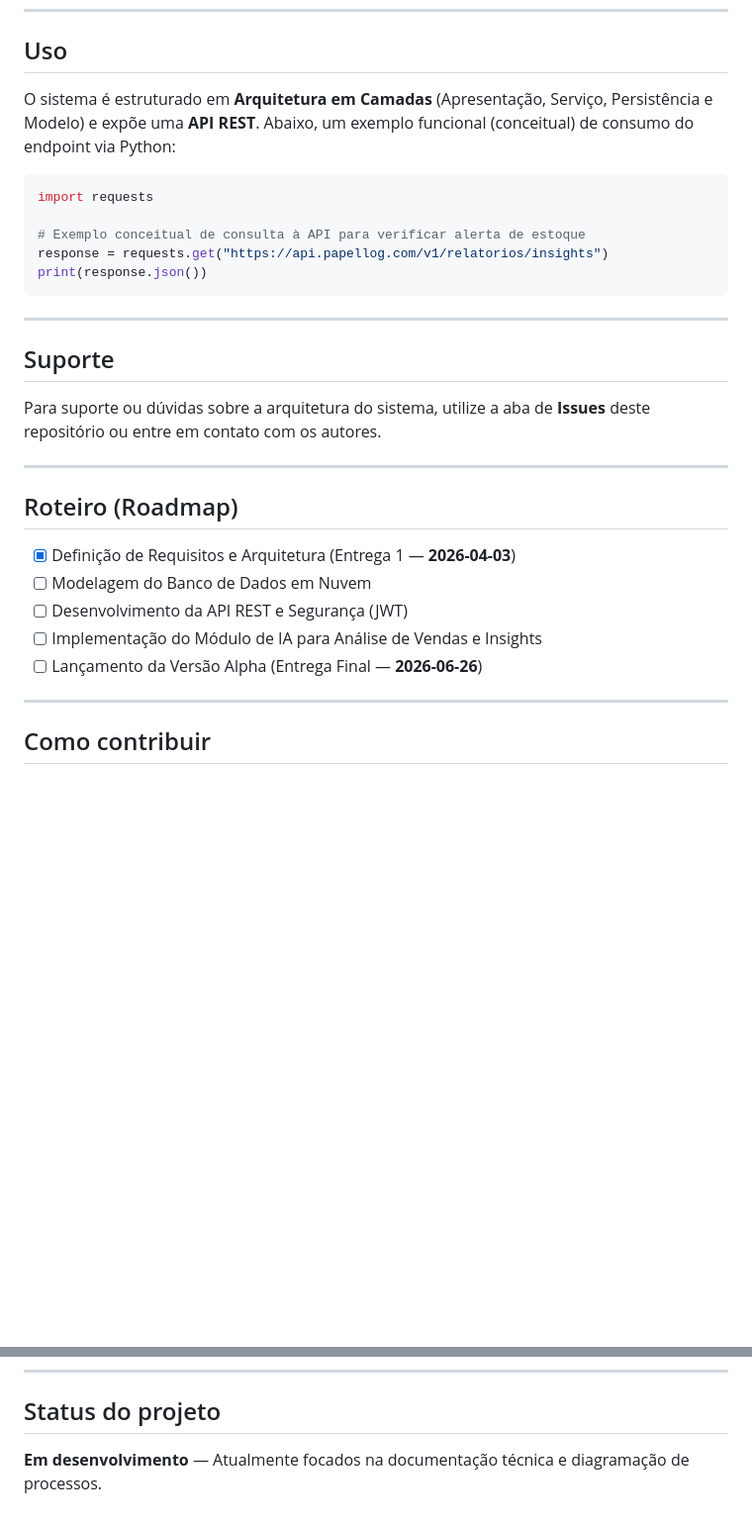
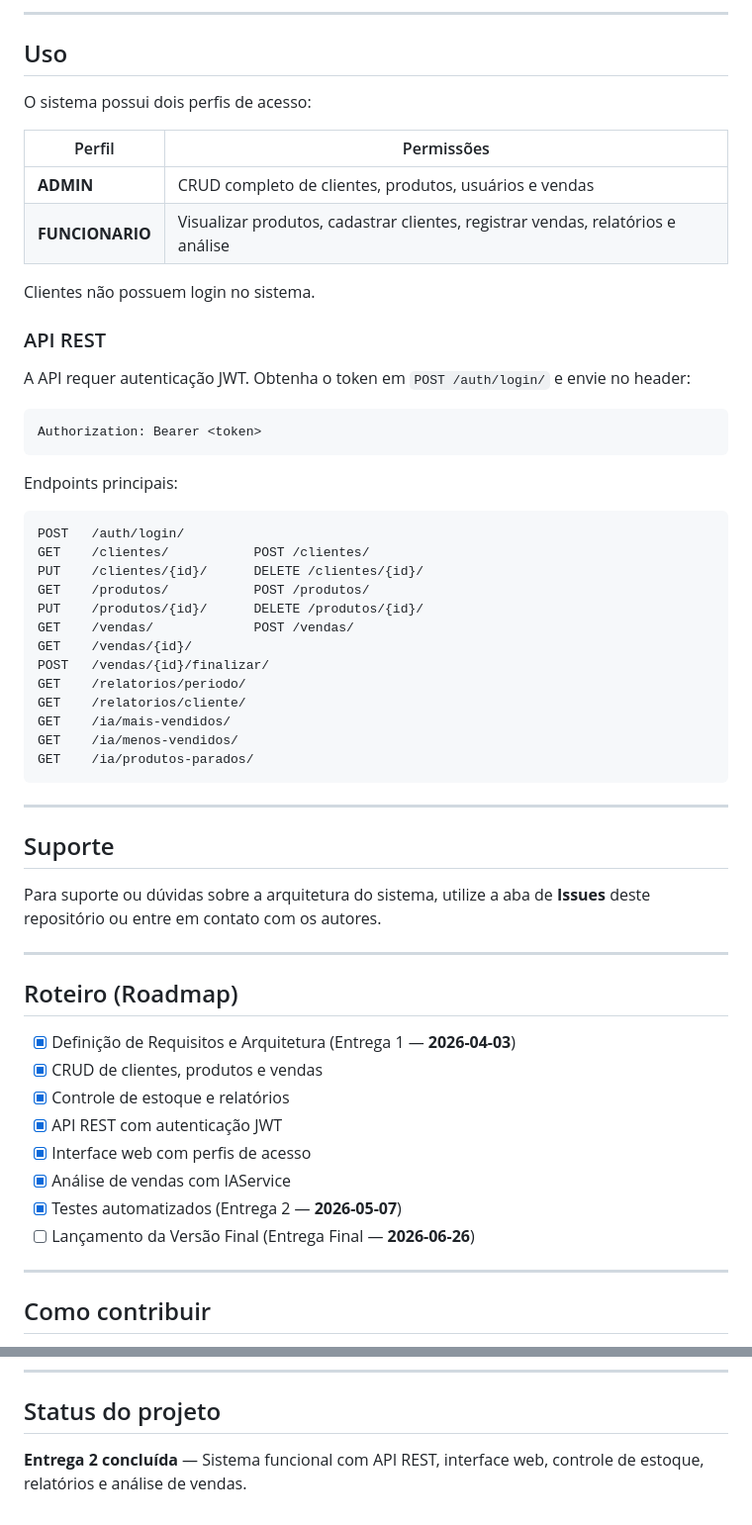
Before and after one commit to Heitor923/papellog, a Markdown page: README.md, 2 parts joined by grey strips. Shown at 99% size. Drawn GitHub-style; blank space fills up the shorter version.

````diff
--- a/README.md
+++ b/README.md
@@ -40,16 +87,44 @@ pip install -r requirements.txt
+---
+
 ## Uso
 
-O sistema é estruturado em **Arquitetura em Camadas** (Apresentação, Serviço, Persistência e Modelo) e expõe uma **API REST**. Abaixo, um exemplo funcional (conceitual) de consumo do endpoint via Python:
+O sistema possui dois perfis de acesso:
 
-```python
-import requests
+| Perfil | Permissões |
+|---|---|
+| **ADMIN** | CRUD completo de clientes, produtos, usuários e vendas |
+| **FUNCIONARIO** | Visualizar produtos, cadastrar clientes, registrar vendas, relatórios e análise |
 
-# Exemplo conceitual de consulta à API para verificar alerta de estoque
-response = requests.get("https://api.papellog.com/v1/relatorios/insights")
-print(response.json())
+Clientes não possuem login no sistema.
+
+### API REST
+
+A API requer autenticação JWT. Obtenha o token em `POST /auth/login/` e envie no header:
+
+```
+Authorization: Bearer <token>
+```
+
+Endpoints principais:
+
+```
+POST   /auth/login/
+GET    /clientes/           POST /clientes/
+PUT    /clientes/{id}/      DELETE /clientes/{id}/
+GET    /produtos/           POST /produtos/
+PUT    /produtos/{id}/      DELETE /produtos/{id}/
+GET    /vendas/             POST /vendas/
+GET    /vendas/{id}/
+POST   /vendas/{id}/finalizar/
+GET    /relatorios/periodo/
+GET    /relatorios/cliente/
+GET    /ia/mais-vendidos/
+GET    /ia/menos-vendidos/
+GET    /ia/produtos-parados/
 ```
 
 ---
+
 
 ## Suporte
 
@@ -60,10 +135,13 @@ Para suporte ou dúvidas sobre a arquitetura do sistema, utilize a aba de **Issu
 ## Roteiro (Roadmap)
 
 - [x] Definição de Requisitos e Arquitetura (Entrega 1 — **2026-04-03**)
-- [ ] Modelagem do Banco de Dados em Nuvem
-- [ ] Desenvolvimento da API REST e Segurança (JWT)
-- [ ] Implementação do Módulo de IA para Análise de Vendas e Insights
-- [ ] Lançamento da Versão Alpha (Entrega Final — **2026-06-26**)
+- [x] CRUD de clientes, produtos e vendas
+- [x] Controle de estoque e relatórios
+- [x] API REST com autenticação JWT
+- [x] Interface web com perfis de acesso
+- [x] Análise de vendas com IAService
+- [x] Testes automatizados (Entrega 2 — **2026-05-07**)
+- [ ] Lançamento da Versão Final (Entrega Final — **2026-06-26**)
 
 ---
 
@@ -90,4 +168,4 @@ Este projeto está sob a licença [MIT](https://choosealicense.com/licenses/mit/
 
 ## Status do projeto
 
-**Em desenvolvimento** — Atualmente focados na documentação técnica e diagramação de processos.
+**Entrega 2 concluída** — Sistema funcional com API REST, interface web, controle de estoque, relatórios e análise de vendas.
````
Also changed, not shown: other parts of README.md (+52 -5 lines).
